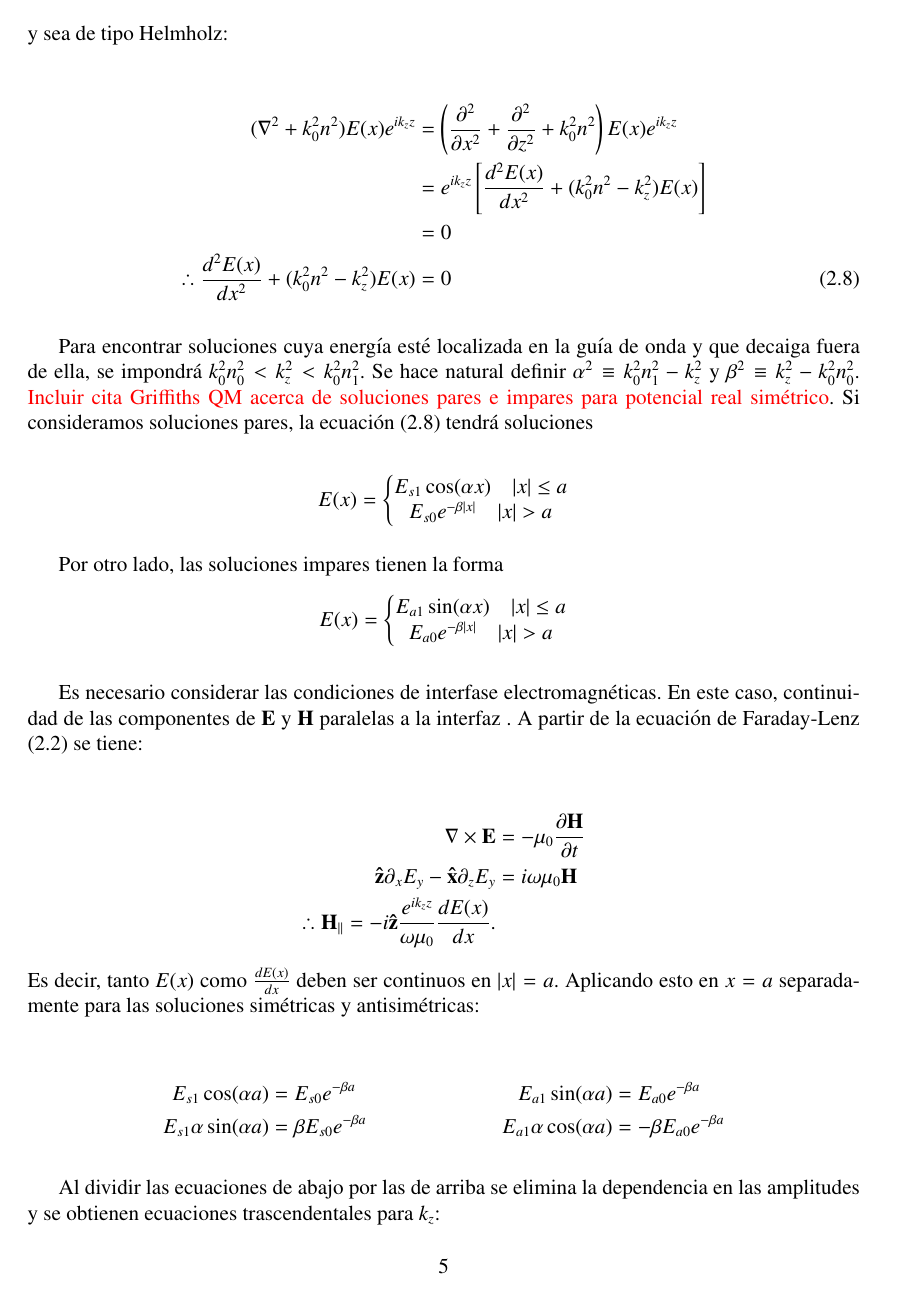
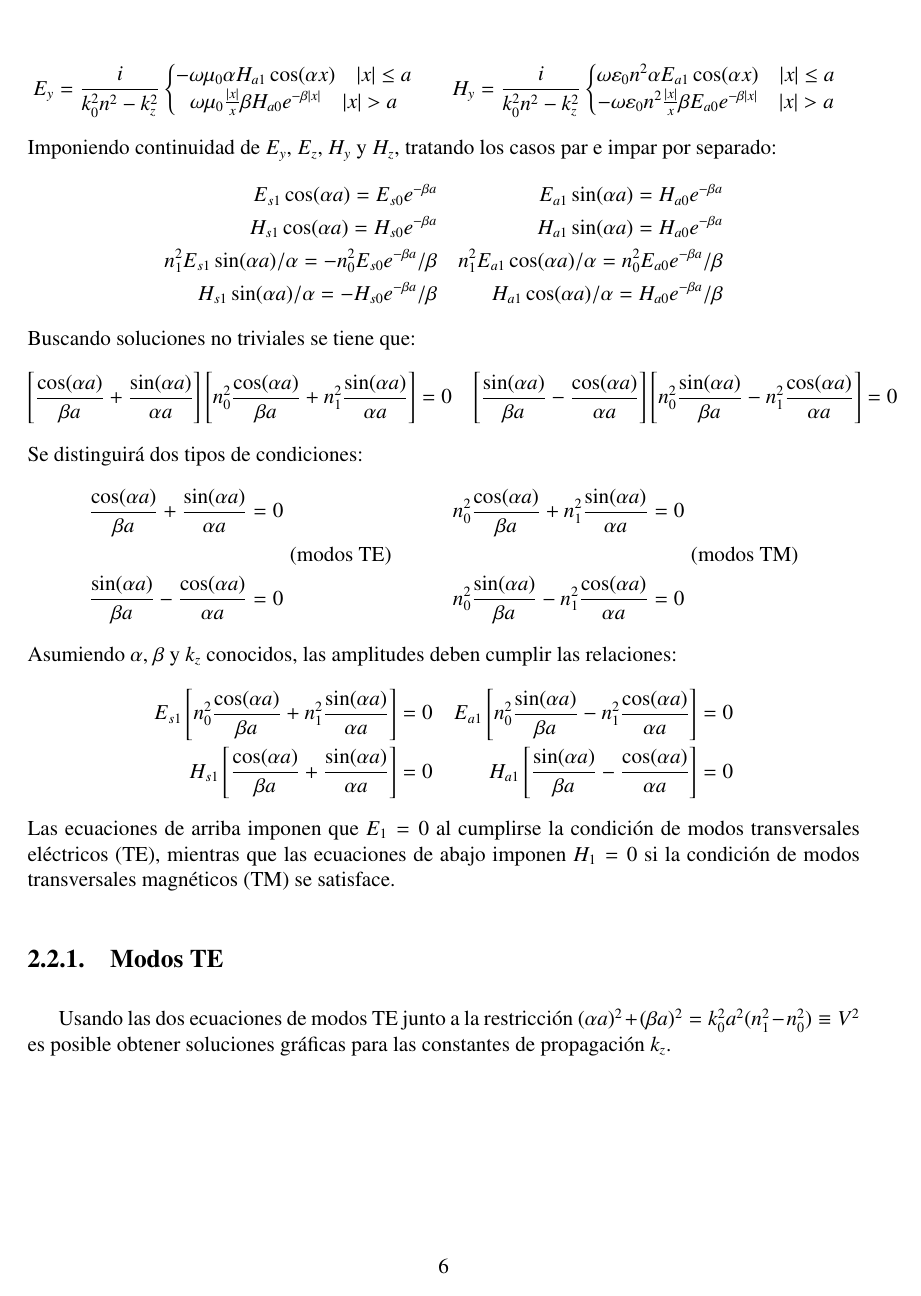
Before and after one commit to DiegoRomanCortes/trabajo-de-tesis, a LaTeX thesis (trabajo de tesis/main.tex, which reads trabajo de tesis/teorico.tex): page 13 of 41 before the commit and page 14 of 40 after it. Compiled offline with pdfLaTeX.

Commit message:
reestructura de slab y TE TM

```diff
--- a/trabajo de tesis/teorico.tex
+++ b/trabajo de tesis/teorico.tex
@@ -64,2 +89 @@ El sistema más simple que se puede estudiar es una guía de onda tipo losa, cuy
 
-Los modos transversales eléctricos o TE se pueden expresar como $\textbf{E}(x,z) =\mathbf{\hat{y}} E_y= \mathbf{\hat{y}} E(x)e^{i k_z z }$, donde se ha escogido polarización lineal en $\hat{\textbf{y}}$ para que el lado derecho de la ecuación (\ref{eqn:helmholz}) sea nulo y sea de tipo Helmholz:
@@ -66,30 +94,14 @@ Los modos transversales eléctricos o TE se pueden expresar como $\textbf{E}(x,z
 
-\begin{align}
-(\nabla^2  + k_0^2n^2) E(x)e^{ik_z z} &=  \left(\frac{\partial^2}{\partial x^2} + \frac{\partial^2}{\partial z^2} + k_0^2n^2\right) E(x)e^{ik_z z }
-\nonumber
-\\
-&= e^{ik_z z}\left[\frac{d^2  E(x)}{dx^2}  + (k_0^2n^2 -  k_z^2)E(x) \right]
-\nonumber
-\\
-&=0
-\nonumber
-\\
-\therefore \frac{d^2  E(x)}{dx^2}  + (k_0^2n^2 -  k_z^2)E(x) &= 0 \label{eqn:TEslab}
-\end{align}
-
-Para encontrar soluciones cuya energía esté localizada en la guía de onda y que decaiga fuera de ella, se impondrá $k_0^2n_0^2 < k_z^2 < k_0^2n_1^2$. Se hace natural definir $\alpha^2\equiv k_0^2n_1^2-k_z^2$ y $\beta^2\equiv k_z^2 - k_0^2n_0^2$. \textcolor{red}{Incluir cita Griffiths QM acerca de soluciones pares e impares para potencial real simétrico}. Si consideramos soluciones pares, la ecuación (\ref{eqn:TEslab}) tendrá soluciones
-
+Dado que $n(x)=n(-x)$, las soluciones $\Psi$ deben ser pares o impares. Para encontrar soluciones cuya energía esté localizada en la guía de onda y que decaiga fuera de ella, se impondrá $k_0^2n_0^2 \le k_z^2 \le k_0^2n_1^2$. Se hace natural definir $\alpha^2\equiv k_0^2n_1^2-k_z^2$ y $\beta^2\equiv k_z^2 - k_0^2n_0^2$. Con todo ésto,
 \begin{equation*}
-	E(x) = \left\{\begin{matrix}
-	E_{s1}\cos(\alpha x)\quad |x|\le a
+	\Psi_s = \left\{\begin{matrix}
+	\Psi_{s1}\cos(\alpha x)\quad |x|\le a
 	\\
-	E_{s0}e^{-\beta|x|} \quad |x|>a
+	\Psi_{s0}e^{-\beta|x|} \quad |x|>a
 	\end{matrix}\right.
 \end{equation*}
 
-Por otro lado, las soluciones impares tienen la forma
 \begin{equation*}
-	E(x) = \left\{\begin{matrix}
-	E_{a1}\sin(\alpha x)\quad |x|\le a
+	\nabla_\perp \Psi_s = \left\{\begin{matrix}
+	-\hat{\textbf{x}}\alpha\Psi_{s1}\sin(\alpha x)\quad |x|\le a
 	\\
-	E_{a0}e^{-\beta|x|} \quad |x|>a
@@ -99,3 +130,2 @@ Por otro lado, las soluciones impares tienen la forma
 
-Es necesario considerar las condiciones de interfase electromagnéticas. En este caso, continuidad de las componentes de \textbf{E} y \textbf{H} paralelas a la interfaz . A partir de la ecuación de Faraday-Lenz (\ref{eqn:faraday-lenz}) se tiene:
 
@@ -102,25 +150,79 @@ Es necesario considerar las condiciones de interfase electromagnéticas. En este
+\begin{equation*}
+	\begin{aligned}[c]
+	 E_y &= \frac{i}{k_0^2n^2-k_z^2} \left\{\begin{matrix}
+	 -\omega\mu_0\alpha H_{a1}\cos(\alpha x)	 \quad |x|\le a
+	 \\
+	 \omega\mu_0\frac{|x|}{x}\beta H_{a0}e^{-\beta|x|}\quad |x|>a
+	 \end{matrix}\right.
+\end{aligned}
+\quad
+	\begin{aligned}[c]
+	 H_y &= \frac{i}{k_0^2n^2-k_z^2} \left\{\begin{matrix}
+	 \omega \epsilon_0 n^2 \alpha E_{a1}\cos(\alpha x)	 \quad |x|\le a
+	 \\
+	 -\omega \epsilon_0 n^2 \frac{|x|}{x}\beta E_{a0}e^{-\beta|x|}\quad |x|>a
+	 \end{matrix}\right.
+\end{aligned}
+\end{equation*}
+Imponiendo continuidad de $E_y$, $E_z$, $H_y$ y $H_z$, tratando los casos par e impar por separado:
+\begin{equation*}
+	\begin{aligned}[c]
+	 E_{s1}\cos(\alpha a) = E_{s0}e^{-\beta a}
+	 \\
+	 H_{s1}\cos(\alpha a) = H_{s0}e^{-\beta a}
+	 \\
+	 	  n_1 ^2 E_{s1}\sin(\alpha a)/\alpha = -n_0^2 E_{s0}e^{-\beta a}/\beta
+	  \\
+	  H_{s1}\sin(\alpha a)/\alpha = - H_{s0}e^{-\beta a}/\beta
+\end{aligned}
+\quad
+	\begin{aligned}[c]
+		 E_{a1}\sin(\alpha a) = H_{a0}e^{-\beta a}
+	 	   \\
+	 H_{a1}\sin(\alpha a) = H_{a0}e^{-\beta a}
+	 \\
+	  n_1 ^2 E_{a1}\cos(\alpha a)/\alpha = n_0^2 E_{a0}e^{-\beta a}/\beta
+	 	 \\
+	  H_{a1}\cos(\alpha a)/\alpha = H_{a0}e^{-\beta a}/\beta
+\end{aligned}
+\end{equation*}
+Buscando soluciones no triviales se tiene que:
+\begin{equation*}
+	\begin{aligned}[c]
+	\left[\frac{\cos(\alpha a)}{\beta a} + \frac{\sin(\alpha a)}{\alpha a}\right] \left[n_0^2 \frac{\cos(\alpha a)}{\beta a} + n_1^2\frac{\sin(\alpha a)}{\alpha a} \right] = 0
+\end{aligned}
+\quad
+	\begin{aligned}[c]
+	 \left[ \frac{\sin(\alpha a)}{\beta a} - \frac{\cos(\alpha a)}{\alpha a}\right]\left[ n_0^2\frac{\sin(\alpha a)}{\beta a} - n_1^2\frac{\cos(\alpha a)}{\alpha a}\right] = 0
+\end{aligned}
+\end{equation*}
+Se distinguirá dos tipos de condiciones:
 \begin{align*}
-	\nabla\times\textbf{E} &= -\mu_0\frac{\partial \textbf{H}}{\partial t}
+	\frac{\cos(\alpha a)}{\beta a} + \frac{\sin(\alpha a)}{\alpha a}&= 0 & n_0^2 \frac{\cos(\alpha a)}{\beta a} + n_1^2\frac{\sin(\alpha a)}{\alpha a}  &= 0
 	\\
-	\mathbf{\hat{z}}\partial_x E_y-\mathbf{\hat{x}}\partial_z E_y  &= i\omega \mu_0  \textbf{H}
+	&\qquad\text{(modos TE)}	& &\qquad\text{(modos TM)}
 	\\
-	\therefore \textbf{H}_{||} = -i\mathbf{\hat{z}}\frac{e^{ik_z z}}{\omega\mu_0}\frac{d E(x)}{dx}.
+	 \frac{\sin(\alpha a)}{\beta a} - \frac{\cos(\alpha a)}{\alpha a} &= 0 &  n_0^2\frac{\sin(\alpha a)}{\beta a} - n_1^2\frac{\cos(\alpha a)}{\alpha a} &= 0
 \end{align*}
-Es decir, tanto $E(x)$ como $\frac{dE(x)}{dx}$ deben ser continuos en $|x|=a$. Aplicando esto en $x=a$ separadamente para las soluciones simétricas y antisimétricas:
+Asumiendo $\alpha$, $\beta$ y $k_z$ conocidos, las amplitudes deben cumplir las relaciones:
+\begin{equation*}
+	\begin{aligned}[c]
+	E_{s1} \left[n_0^2 \frac{\cos(\alpha a)}{\beta a}+n_1 ^2 \frac{\sin(\alpha a)}{\alpha a}\right] = 0
+		\\
+	H_{s1} \left[\frac{\cos(\alpha a)}{\beta a} + \frac{\sin(\alpha a)}{\alpha a} \right] = 0
+\end{aligned}
+\quad
+	\begin{aligned}[c]
+	E_{a1} \left[ n_0^2\frac{\sin(\alpha a)}{\beta a} - n_1^2\frac{\cos(\alpha a)}{\alpha a}\right] = 0
+		\\
+	H_{a1} \left[ \frac{\sin(\alpha a)}{\beta a} - \frac{\cos(\alpha a)}{\alpha a}\right] = 0
+\end{aligned}
+\end{equation*}
+Las ecuaciones de arriba imponen que $E_1 = 0$ al cumplirse la condición de modos transversales eléctricos (TE), mientras que las ecuaciones de abajo imponen $H_1 = 0$  si la condición de modos transversales magnéticos (TM) se satisface.
 
-\begin{align*}
-E_{s1}\cos(\alpha a) &= E_{s0} e^{-\beta a} & E_{a1}\sin(\alpha a) &= E_{a0} e^{-\beta a}
-\\
-E_{s1}\alpha\sin(\alpha a) &= \beta E_{s0} e^{-\beta a} & E_{a1}\alpha\cos(\alpha a) &= -\beta E_{a0} e^{-\beta a}
-\end{align*}
+\subsection{Modos TE}
 
-Al dividir las ecuaciones de abajo por las de arriba se elimina la dependencia en las amplitudes y se obtienen ecuaciones trascendentales para $k_z$:
-
-\begin{align}
-	\alpha a \tan(\alpha a) &= \beta a, & \alpha a \cot(\alpha a) &= -\beta a \label{eqn:trascendentalTE}
-\end{align}
-
-Usando las dos ecuaciones (\ref{eqn:trascendentalTE}) junto a la restricción $(\alpha a)^2 + (\beta a)^2 = k_0^2 a^2(n_1^2 - n_0^2) \equiv V^2$ es posible obtener soluciones gráficas para las constantes de propagación $k_z$.
+Usando las dos ecuaciones de modos TE junto a la restricción $(\alpha a)^2 + (\beta a)^2 = k_0^2 a^2(n_1^2 - n_0^2) \equiv V^2$ es posible obtener soluciones gráficas para las constantes de propagación $k_z$.
 
 \begin{figure}[H]
 	\centering
@@ -138 +232,0 @@ Los modos transversales magnéticos o TM se pueden expresar como $\textbf{H}(x,z
-&= e^{ik_z z}\left[\frac{d^2  H(x)}{dx^2}  + (k_0^2n^2 -  k_z^2)H(x) \right]
```
Also changed, not shown: trabajo de tesis/codigo/slabtetm.py (+5 -5 lines), trabajo de tesis/main.pdf, trabajo de tesis/media/slabgraphicalTETM1.png, trabajo de tesis/teorico.tex (185 more changed lines), 13 other files.
